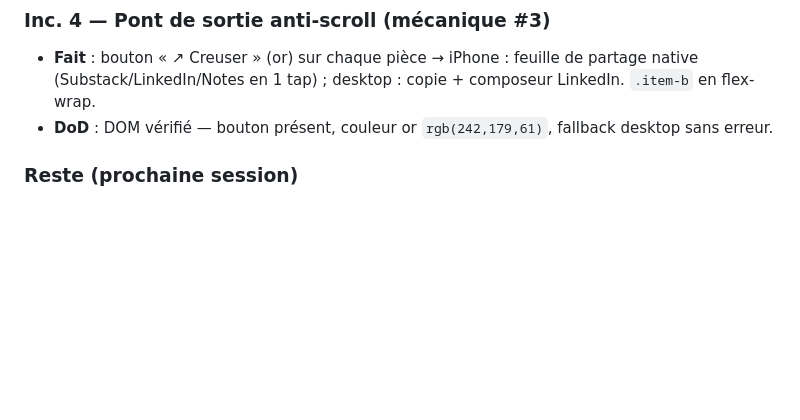
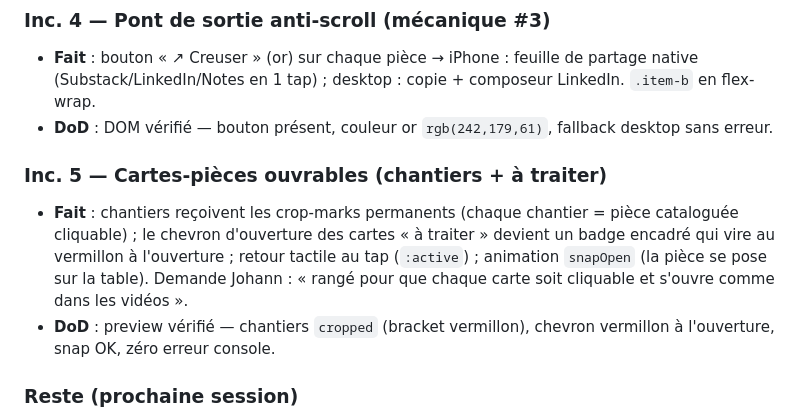
Before and after one commit to johannlemena-altmn/zebracorn-os, a Markdown page: JOURNAL.md, the part around the change. Rendered like a GitHub page; blank space fills up the shorter version.

Commit message:
docs(journal): inc. 5 — cartes-pieces ouvrables (chantiers + a traiter)
Co-Authored-By: Claude Opus 4.8 <noreply@anthropic.com>

```diff
--- a/JOURNAL.md
+++ b/JOURNAL.md
@@ -35,6 +35,10 @@ Adapter la charte de la vidéo *« L'ingénierie du désespoir »* (`~/Desktop/v
 ### Inc. 4 — Pont de sortie anti-scroll (mécanique #3)
 - **Fait** : bouton « ↗ Creuser » (or) sur chaque pièce → iPhone : feuille de partage native (Substack/LinkedIn/Notes en 1 tap) ; desktop : copie + composeur LinkedIn. `.item-b` en flex-wrap.
 - **DoD** : DOM vérifié — bouton présent, couleur or `rgb(242,179,61)`, fallback desktop sans erreur.
+
+### Inc. 5 — Cartes-pièces ouvrables (chantiers + à traiter)
+- **Fait** : chantiers reçoivent les crop-marks permanents (chaque chantier = pièce cataloguée cliquable) ; le chevron d'ouverture des cartes « à traiter » devient un badge encadré qui vire au vermillon à l'ouverture ; retour tactile au tap (`:active`) ; animation `snapOpen` (la pièce se pose sur la table). Demande Johann : « rangé pour que chaque carte soit cliquable et s'ouvre comme dans les vidéos ».
+- **DoD** : preview vérifié — chantiers `cropped` (bracket vermillon), chevron vermillon à l'ouverture, snap OK, zéro erreur console.
 
 ### Reste (prochaine session)
 - **Mécanique #4 — Rituel + chaîne renforcée** : l'UI streak/chaîne existe déjà solidement ; à enrichir (or sur la meilleure série, micro-célébration des paliers) sans dupliquer.
```
